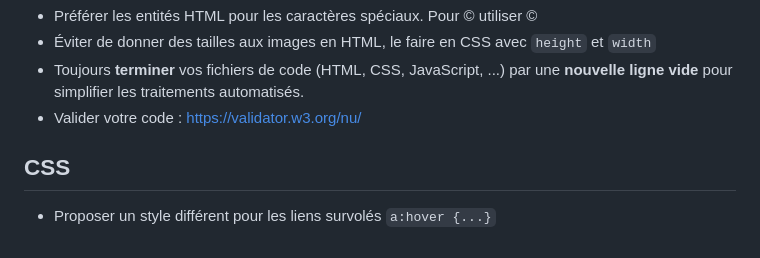
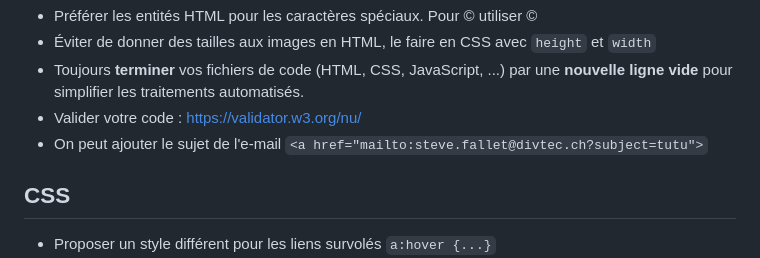
Before and after one commit to divtec-cejef/101-SFA-HTML-CV-01, a Markdown page: astuces-remarques-eleves.md, the part around the change. Rendered like a GitHub page.

Commit message:
ajour remarques subject for email

```diff
--- a/astuces-remarques-eleves.md
+++ b/astuces-remarques-eleves.md
@@ -76,7 +76,7 @@ racine-de-mon-site
 * Éviter de donner des tailles aux images en HTML, le faire en CSS avec `height` et `width`
 * Toujours **terminer** vos fichiers de code (HTML, CSS, JavaScript, ...) par une **nouvelle ligne vide** pour simplifier les traitements automatisés.
 * Valider votre code : https://validator.w3.org/nu/
-
+* On peut ajouter le sujet de l'e-mail `<a href="mailto:steve.fallet@divtec.ch?subject=tutu">`
 ## CSS
 * Proposer un style différent pour les liens survolés `a:hover {...}`
 * `max-width: 100%` pour toutes les images
```
